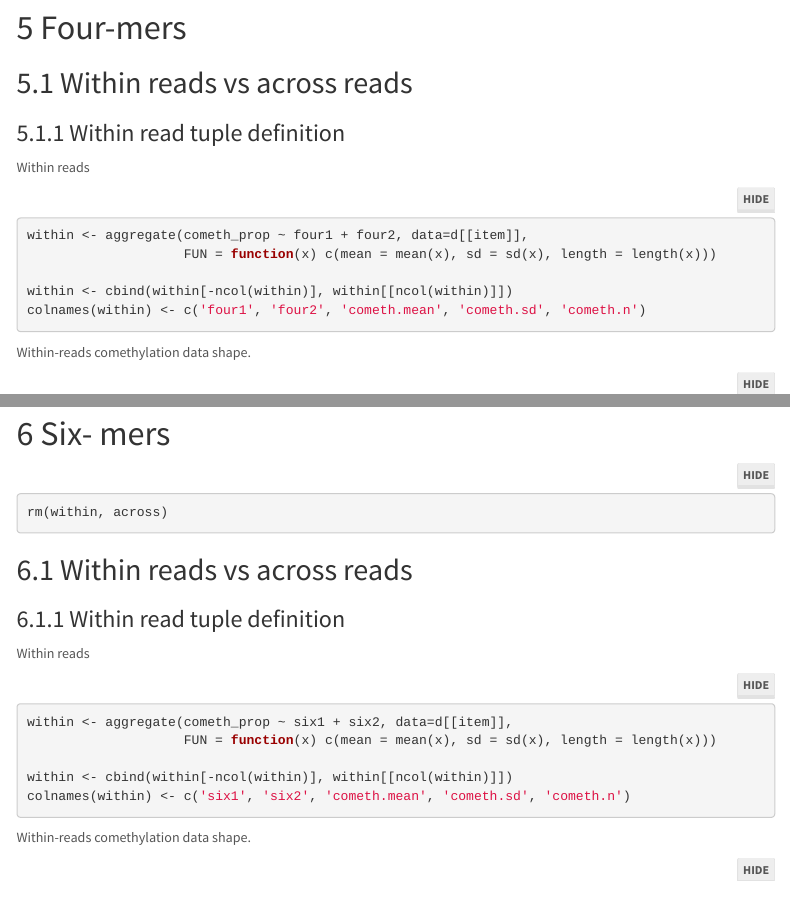
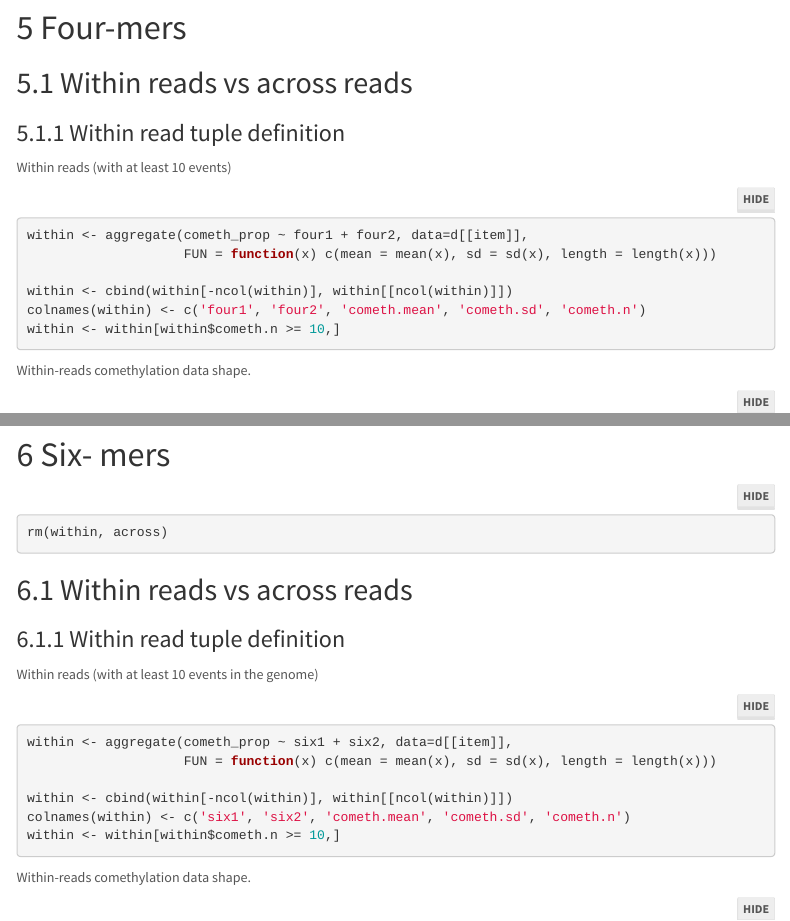
Before and after one commit to imallona/cg_context, an R Markdown document (rmd_reports/07_autocorrelation_within_reads/07_autocorrelation_within_reads.Rmd): the page in a window 1100 px wide, from 3480 px down, and a second part further down, joined at a grey line. Rendered offline with R 4.5, knitr and Pandoc, with nearby package versions; the code chunks are not run, so their results and figures are left out; folded parts are opened; menus at the side of the page are left out.

Commit message:
Add a mindepth filter

````diff
--- a/rmd_reports/07_autocorrelation_within_reads/07_autocorrelation_within_reads.Rmd
+++ b/rmd_reports/07_autocorrelation_within_reads/07_autocorrelation_within_reads.Rmd
@@ -223,7 +223,7 @@ ggplot(m, aes(dist, cometh_prop)) + geom_point() + facet_grid(~type_simple) +
 
 ### Within read tuple definition
 
-Within reads
+Within reads (with at least 10 events)
 
 ```{r}
 within <- aggregate(cometh_prop ~ four1 + four2, data=d[[item]],
@@ -231,6 +231,7 @@
 
 within <- cbind(within[-ncol(within)], within[[ncol(within)]])
 colnames(within) <- c('four1', 'four2', 'cometh.mean', 'cometh.sd', 'cometh.n')
+within <- within[within$cometh.n >= 10,]
 ```
 
 Within-reads comethylation data shape.
@@ -517,7 +518,7 @@ rm(within, across)
 
 ### Within read tuple definition
 
-Within reads
+Within reads (with at least 10 events in the genome)
 
 ```{r}
 within <- aggregate(cometh_prop ~ six1 + six2, data=d[[item]],
@@ -525,6 +526,7 @@
 
 within <- cbind(within[-ncol(within)], within[[ncol(within)]])
 colnames(within) <- c('six1', 'six2', 'cometh.mean', 'cometh.sd', 'cometh.n')
+within <- within[within$cometh.n >= 10,]
 ```
 
 Within-reads comethylation data shape.
````
